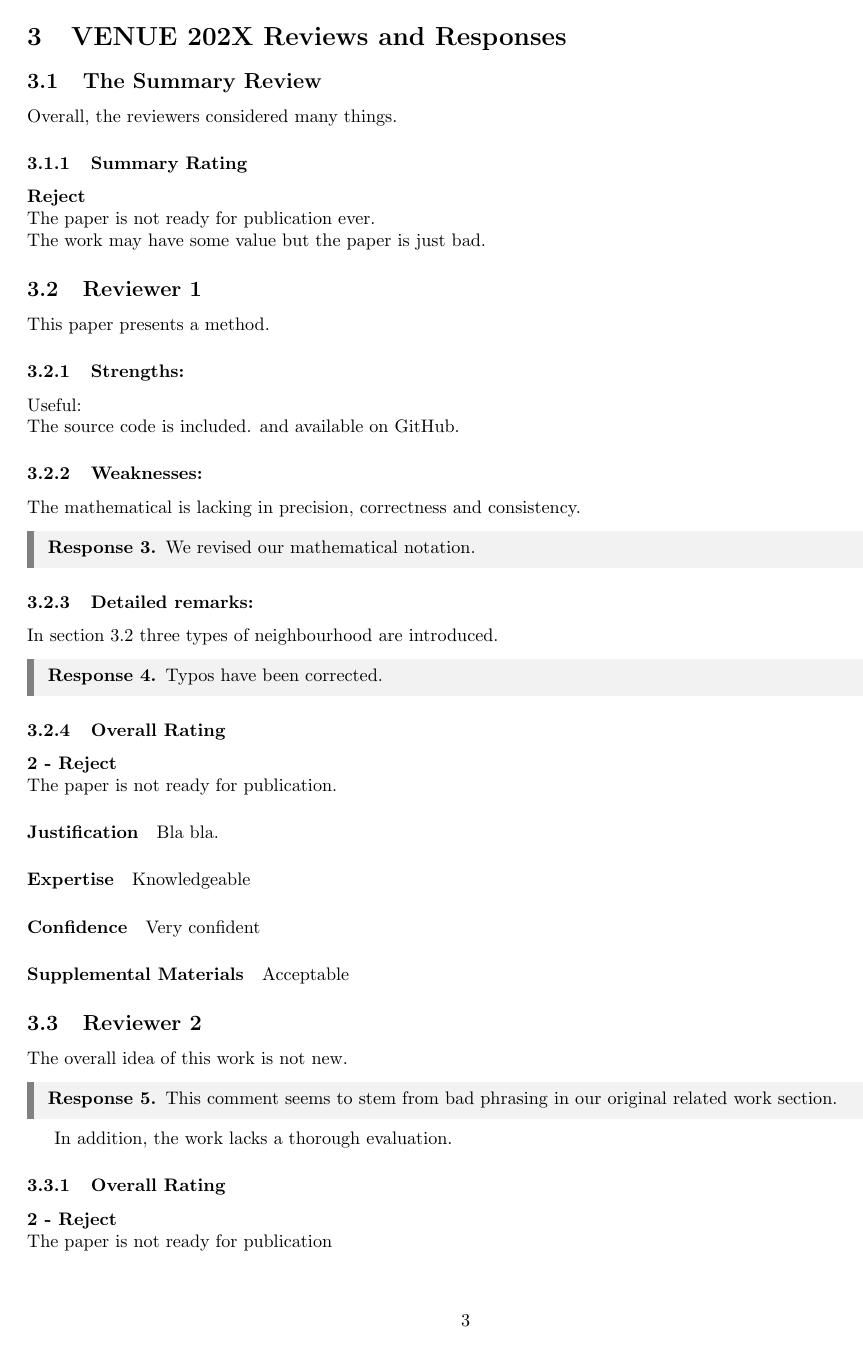
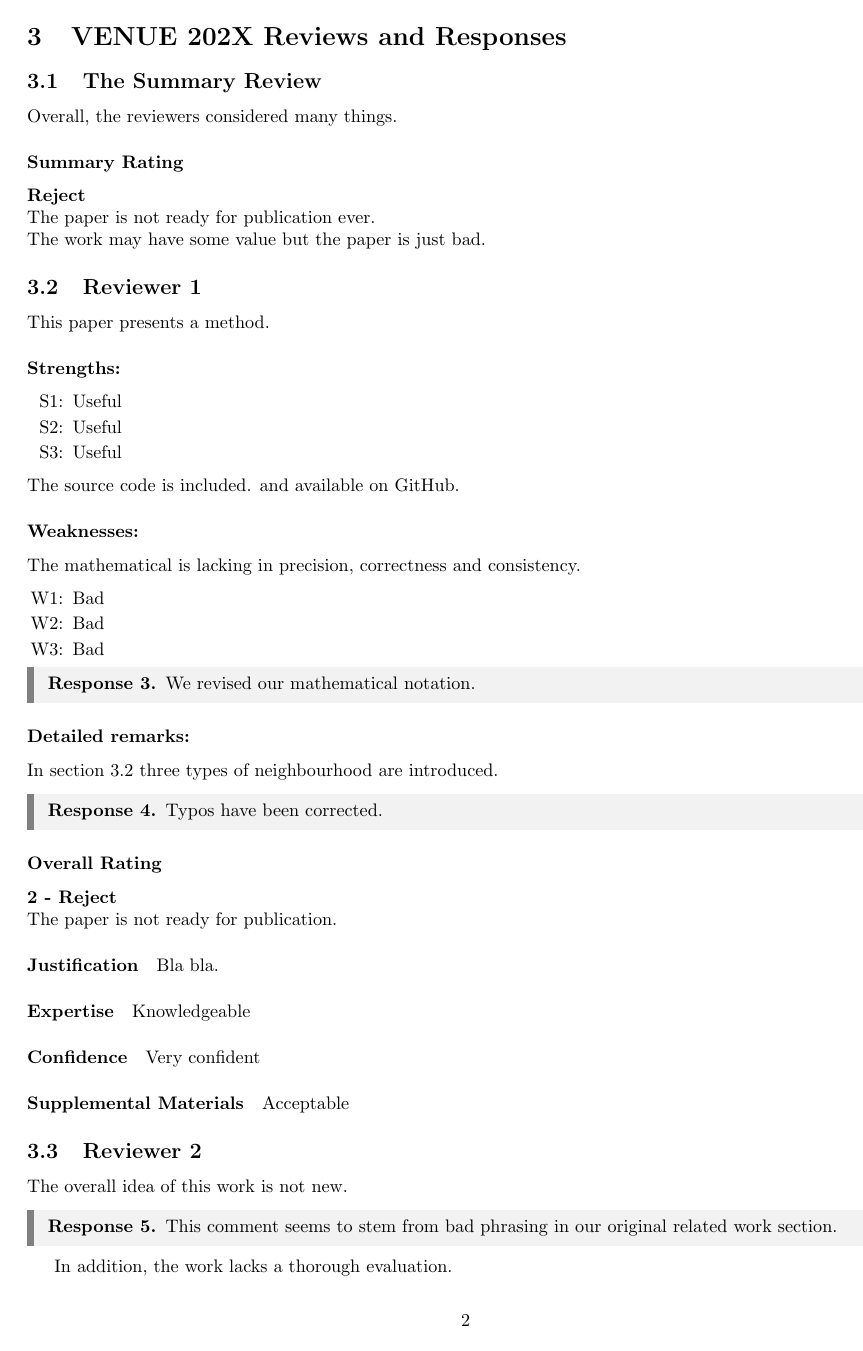
Before and after one commit to alxvth/Revision-Rebuttal-Letter-Template, a LaTeX document (main.tex, which reads sections/review_rev1.tex, sections/review_sum.tex, sections/reviews_all.tex): page 3 of 4 before the commit and page 2 of 3 after it. Compiled offline with pdfLaTeX.

Commit message:
Small updates

```diff
--- a/sections/review_rev1.tex
+++ b/sections/review_rev1.tex
@@ -5,23 +5,33 @@
 
 This paper presents a method.
 
-\subsubsection{Strengths:}
+\subsubsection*{Strengths:}
 
-Useful:
+\begin{itemize}[itemsep=1pt,parsep=1pt]
+    \item[S1:] Useful
+    \item[S2:] Useful
+    \item[S3:] Useful
+\end{itemize}
 
 \noindent The source code is included. and available on GitHub.
 
 
-\subsubsection{Weaknesses:}
+\subsubsection*{Weaknesses:}
 
 The mathematical is lacking in precision, correctness and consistency.
+
+\begin{itemize}[itemsep=1pt,parsep=1pt]
+    \item[W1:] Bad
+    \item[W2:] Bad
+    \item[W3:] Bad
+\end{itemize}
 
 \begin{response} \label{res:rev1:weak:math}
 We revised our mathematical notation.
 \end{response}
 
 
-\subsubsection{Detailed remarks:}
+\subsubsection*{Detailed remarks:}
 
 In section 3.2 three types of neighbourhood are introduced.
 
--- /dev/null
+++ b/sections/review_sum.tex
@@ -0,0 +1,10 @@
+% ################################
+%          Summary Review
+% ################################
+\subsection{The Summary Review}
+Overall, the reviewers considered many things.
+
+\subsubsection*{Summary Rating}
+\textbf{Reject} \\
+The paper is not ready for publication ever. \\
+The work may have some value but the paper is just bad.
--- a/sections/reviews_all.tex
+++ b/sections/reviews_all.tex
@@ -1,16 +1,6 @@
 \section{VENUE 202X Reviews and Responses} \label{sec:reviewsFull}
 
-% ################################
-%          Summary Review
-% ################################
-\subsection{The Summary Review}
-Overall, the reviewers considered many things.
-
-\subsubsection{Summary Rating}
-\textbf{Reject} \\
-The paper is not ready for publication ever. \\
-The work may have some value but the paper is just bad.
-
+\input{sections/review_sum}
 
 \input{sections/review_rev1}
 
```
Also changed, not shown: main.tex (+4 -8 lines), sections/own_sum_all.tex (renamed from sections/concersAndRevision.tex, +1 -0 lines), sections/own_sum_individual.tex (renamed from sections/reviewsSummary.tex, +9 -1 lines), sections/owns_all.tex (added, +5 -0 lines), sections/review_rev2.tex (+1 -1 lines), sections/review_rev1.tex (2 more changed lines).
